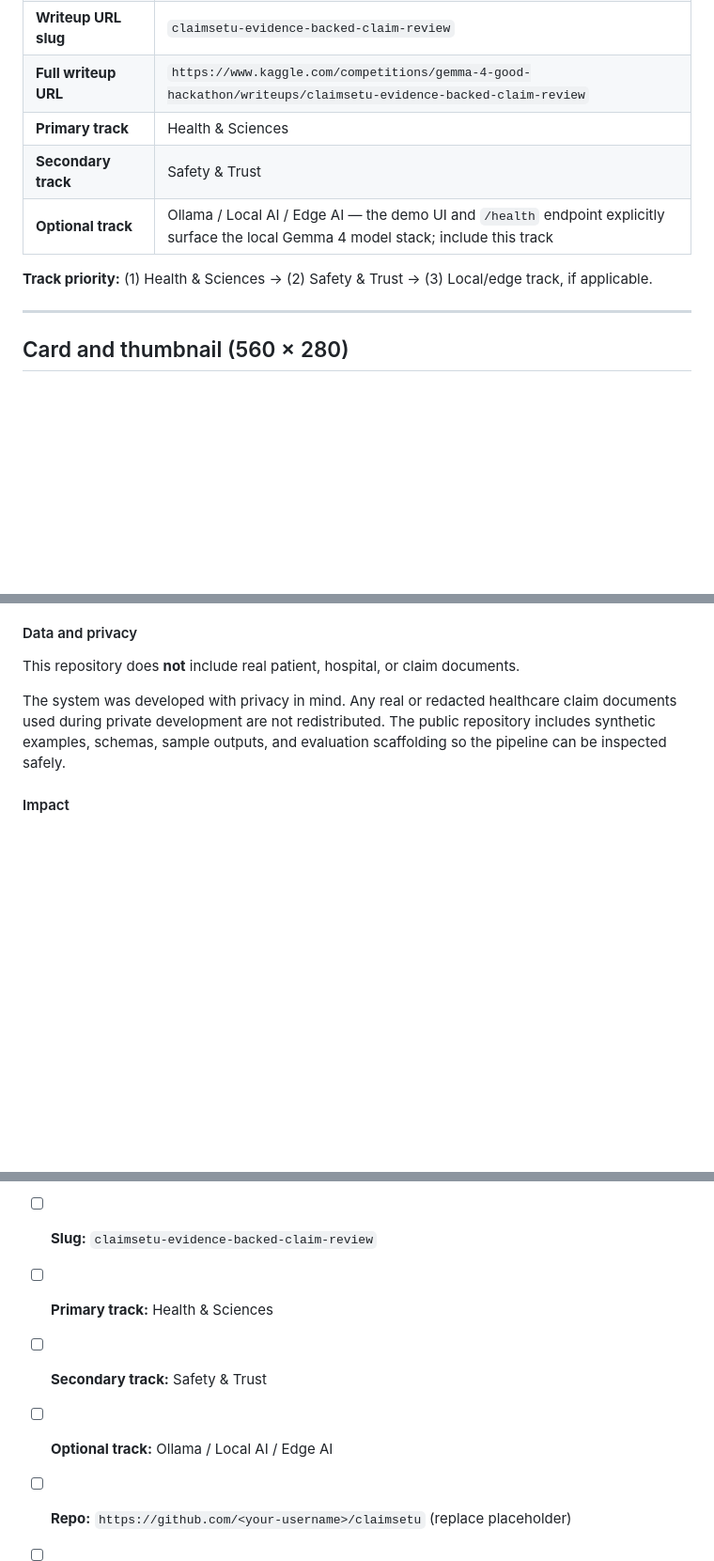
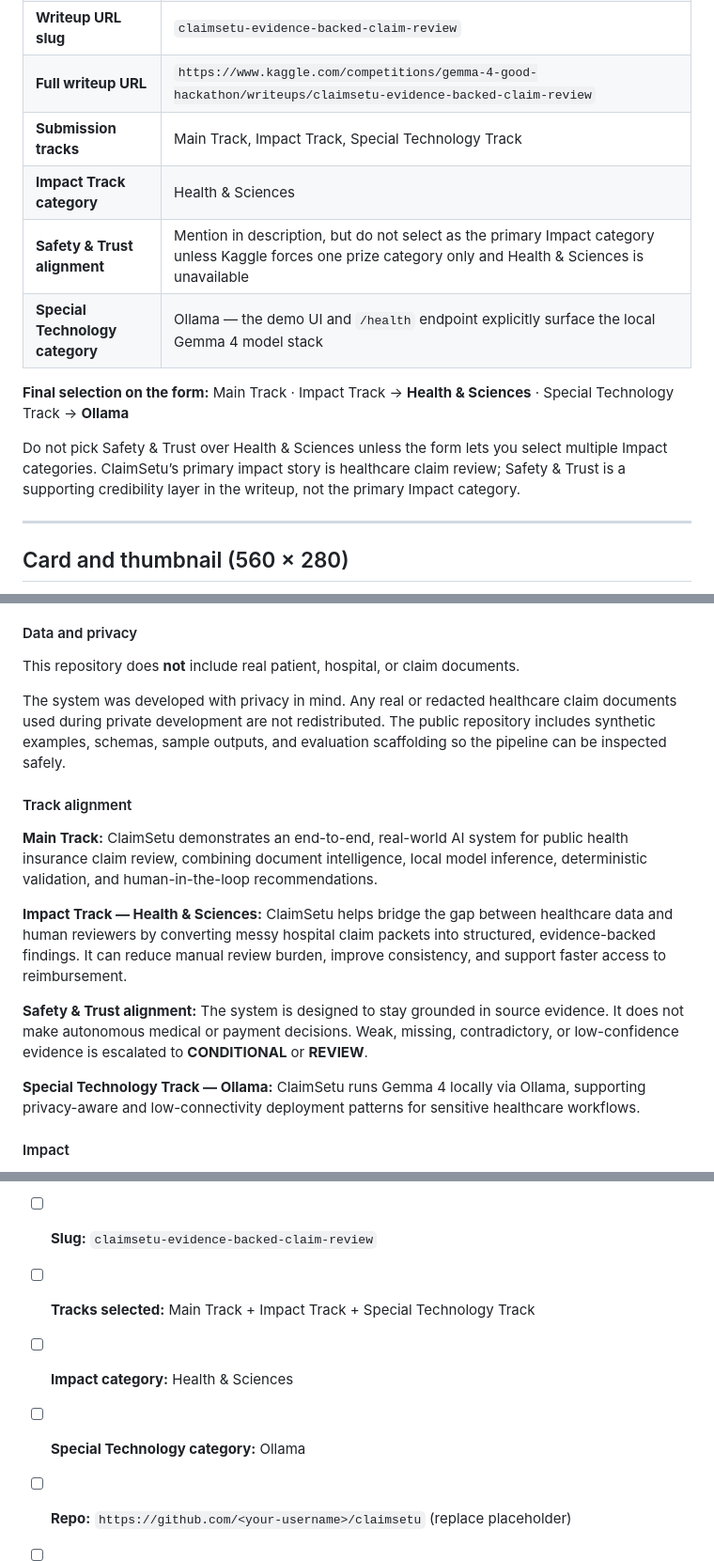
Before and after one commit to ai-suraksha/claimsetu, a Markdown page: writeup.md, 3 parts joined by grey strips. Shown at 94% size. Rendered like a GitHub page; blank space fills up the shorter version.

Commit message:
Writeup corrections

```diff
--- a/writeup.md
+++ b/writeup.md
@@ -14,11 +14,14 @@ Submission guide and paste-ready copy for [Gemma 4 Good Hackathon](https://www.k
 | **Subtitle character count** | 113 / 140 |
 | **Writeup URL slug** | `claimsetu-evidence-backed-claim-review` |
 | **Full writeup URL** | `https://www.kaggle.com/competitions/gemma-4-good-hackathon/writeups/claimsetu-evidence-backed-claim-review` |
-| **Primary track** | Health & Sciences |
-| **Secondary track** | Safety & Trust |
-| **Optional track** | Ollama / Local AI / Edge AI — the demo UI and `/health` endpoint explicitly surface the local Gemma 4 model stack; include this track |
+| **Submission tracks** | Main Track, Impact Track, Special Technology Track |
+| **Impact Track category** | Health & Sciences |
+| **Safety & Trust alignment** | Mention in description, but do not select as the primary Impact category unless Kaggle forces one prize category only and Health & Sciences is unavailable |
+| **Special Technology category** | Ollama — the demo UI and `/health` endpoint explicitly surface the local Gemma 4 model stack |
 
-**Track priority:** (1) Health & Sciences → (2) Safety & Trust → (3) Local/edge track, if applicable.
+**Final selection on the form:** Main Track · Impact Track → **Health & Sciences** · Special Technology Track → **Ollama**
+
+Do not pick Safety & Trust over Health & Sciences unless the form lets you select multiple Impact categories. ClaimSetu’s primary impact story is healthcare claim review; Safety & Trust is a supporting credibility layer in the writeup, not the primary Impact category.
 
 ---
 
@@ -145,6 +148,16 @@ This repository does **not** include real patient, hospital, or claim documents.
 
 The system was developed with privacy in mind. Any real or redacted healthcare claim documents used during private development are not redistributed. The public repository includes synthetic examples, schemas, sample outputs, and evaluation scaffolding so the pipeline can be inspected safely.
 
+#### Track alignment
+
+**Main Track:** ClaimSetu demonstrates an end-to-end, real-world AI system for public health insurance claim review, combining document intelligence, local model inference, deterministic validation, and human-in-the-loop recommendations.
+
+**Impact Track — Health & Sciences:** ClaimSetu helps bridge the gap between healthcare data and human reviewers by converting messy hospital claim packets into structured, evidence-backed findings. It can reduce manual review burden, improve consistency, and support faster access to reimbursement.
+
+**Safety & Trust alignment:** The system is designed to stay grounded in source evidence. It does not make autonomous medical or payment decisions. Weak, missing, contradictory, or low-confidence evidence is escalated to **CONDITIONAL** or **REVIEW**.
+
+**Special Technology Track — Ollama:** ClaimSetu runs Gemma 4 locally via Ollama, supporting privacy-aware and low-connectivity deployment patterns for sensitive healthcare workflows.
+
 #### Impact
 
 In high-volume public health insurance workflows, claim reviewers spend significant time verifying document completeness, dates, treatment timelines, and rule evidence. ClaimSetu can reduce manual review burden by turning unstructured claim packets into structured, evidence-backed review notes.
@@ -213,9 +226,9 @@ The public repository does not include real patient, hospital, or claim document
 - [ ] **Title:** ClaimSetu: Evidence-Backed Claim Review for Public Health Insurance
 - [ ] **Subtitle:** A local, human-in-the-loop assistant that turns messy hospital claim packets into transparent review recommendations.
 - [ ] **Slug:** `claimsetu-evidence-backed-claim-review`
-- [ ] **Primary track:** Health & Sciences
-- [ ] **Secondary track:** Safety & Trust
-- [ ] **Optional track:** Ollama / Local AI / Edge AI
+- [ ] **Tracks selected:** Main Track + Impact Track + Special Technology Track
+- [ ] **Impact category:** Health & Sciences
+- [ ] **Special Technology category:** Ollama
 - [ ] **Repo:** `https://github.com/<your-username>/claimsetu` (replace placeholder)
 - [ ] **Video:** YouTube 3-minute demo (replace `<your-video-id>` placeholder)
 - [ ] **Demo UI:** `uv run uvicorn app:app --reload` → record at http://localhost:8000
```
